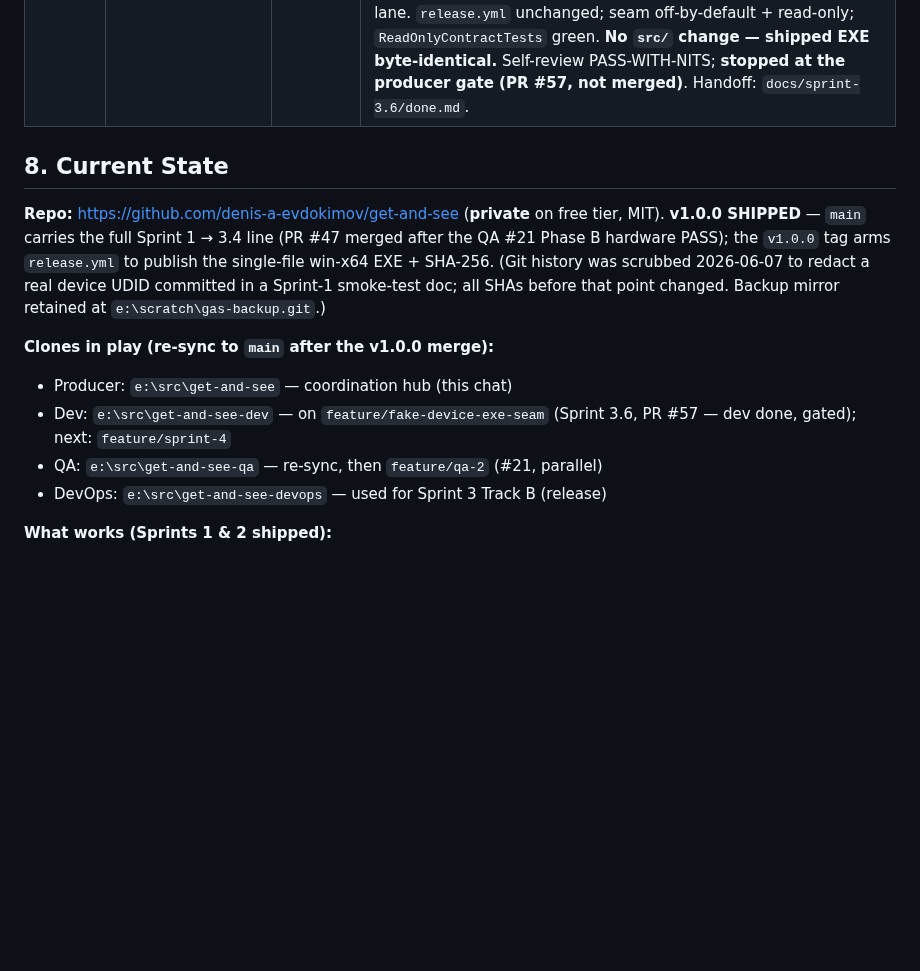
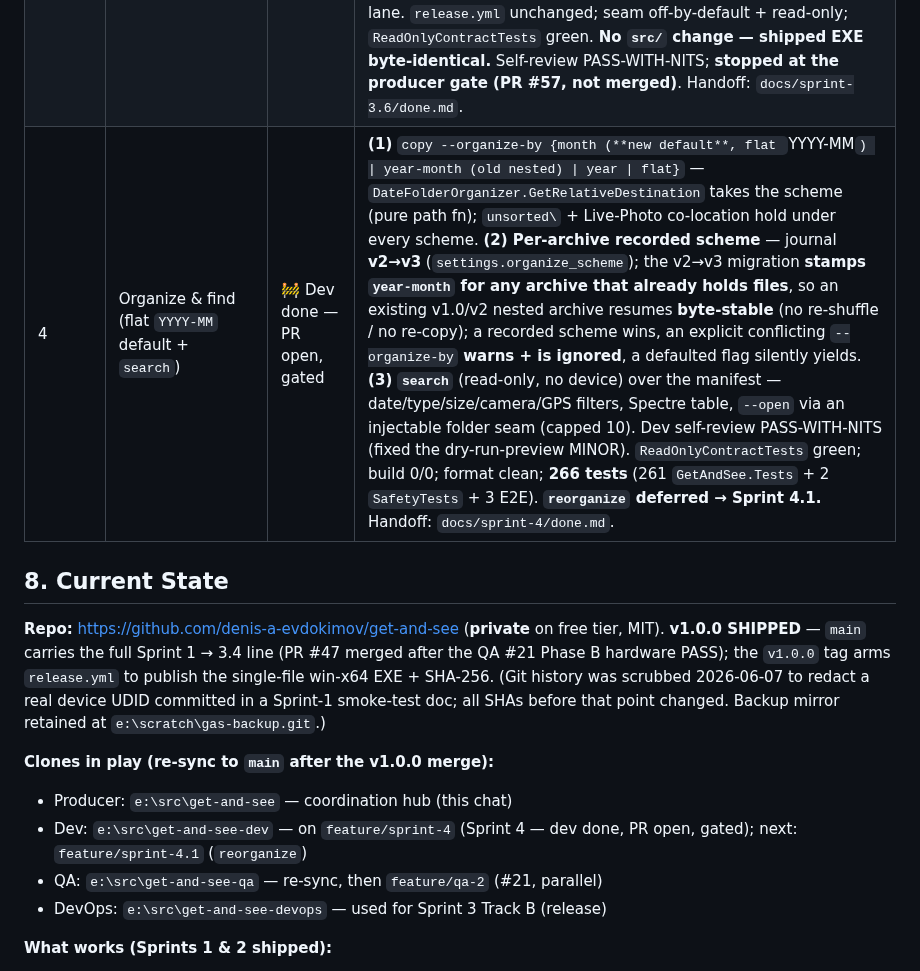
Before and after one commit to Cc-Cece/PicHarbor, a Markdown page: PROJECT_BRIEF.md, the part around one of its changes. Drawn GitHub-style; blank space fills up the shorter version.

Commit message:
sprint-4: handoff - done.md + PROJECT_BRIEF S7/S8

```diff
--- a/PROJECT_BRIEF.md
+++ b/PROJECT_BRIEF.md
@@ -204,6 +204,7 @@ Docs are split by audience and lifetime — no single person writes everything.
 | 3.1–3.4 | Unplug hotfixes — bug beaten as a **class** (#25 → #38 → #42 → #45) | ✅ Done | The mid-copy USB-disconnect bug, fixed across five hardware rounds. 3.1 (#25) watchdog over native open/stat/list; 3.2 (#38 + #39 long-path journal) between-file breaker; 3.3 (#42) the universal run-level **forward-progress watchdog** on the byte heartbeat; **3.4 (#45) the disconnect escape-hatch** — on a dead device the watchdog's independent timer thread writes `summary.txt` and **hard-terminates with a finalizer-skipping `TerminateProcess(3)`** so nothing re-enters the spinning native layer. **QA #21 Phase B PASS on hardware** (5 cable-yanks → exit 3 every time, CPU to idle, byte-exact resume, read-only intact). Merged in PR #47 (closed #45/#42/#38/#39). New **three-layer review** (§13.6) debuted here. Handoff: `docs/sprint-3.4/done.md`. |
 | 3.5 | Test harness: fake device & fault injection | ✅ Done | **Inner-loop net for the feature batch.** `FakeAfcDevice : IPhoneClient` over a fluent virtual `/DCIM` spec + one `ScriptedReadStream` fault model (folds in the 3 ad-hoc fakes) + an in-process `CopyPipelineHarness` driving the REAL pipeline (enumerate → journal → organizer → copier → watchdog → escape-hatch → summary). 30 new tests: full-copy **byte-identical**, **resume byte-identical** after every managed disconnect shape (park / between-file / premature-EOF / spin / connection-fatal / disconnect-at-N) → exit-3, plus organize / collisions / `unsorted` / `--verify-hash`. **All test-only — `src/` untouched, `get-and-see.exe` byte-identical, `ReadOnlyContractTests` green.** Env-var EXE seam **deferred** (rationale in `done.md`); native-disconnect hardware-smoke boundary stated. Dev self-review PASS-WITH-NITS; producer gate PASS; **merged in PR #56** (CI hardened alongside in PR #59). Handoff: `docs/sprint-3.5/done.md`. |
 | 3.6 | Productionize the `GAS_FAKE_DEVICE` EXE seam (real-`.exe` E2E) | 🚧 Dev done — PR #57 open, gated | Closes the spike's 2 gaps. **(1) CI byte-identical guard** in `publish-smoke`: publishes the NORMAL Release single-file EXE (`release.yml`-identical) and asserts it carries no `GetAndSee.FakeDevice`/`FakeDeviceGate` metadata + a **positive control** so the scan can't go blind — proven to flip both ways (normal PASS / `-p:FakeDevice=true` FAIL). **(2) Real-process E2E** lane (`tests/…/E2E/`, `[Trait Category=E2E]`, own `exe-e2e` CI job): builds the `-p:FakeDevice=true` EXE and **spawns it** with `GAS_FAKE_DEVICE` → asserts exit **0** (clean) / **3** (disconnect) / **cross-process resume byte-identical**. The fast unit job excludes the lane. `release.yml` unchanged; seam off-by-default + read-only; `ReadOnlyContractTests` green. **No `src/` change — shipped EXE byte-identical.** Self-review PASS-WITH-NITS; **stopped at the producer gate (PR #57, not merged)**. Handoff: `docs/sprint-3.6/done.md`. |
+| 4 | Organize & find (flat `YYYY-MM` default + `search`) | 🚧 Dev done — PR open, gated | **(1)** `copy --organize-by {month (**new default**, flat `YYYY-MM`) \| year-month (old nested) \| year \| flat}` — `DateFolderOrganizer.GetRelativeDestination` takes the scheme (pure path fn); `unsorted\` + Live-Photo co-location hold under every scheme. **(2) Per-archive recorded scheme** — journal **v2→v3** (`settings.organize_scheme`); the v2→v3 migration **stamps `year-month` for any archive that already holds files**, so an existing v1.0/v2 nested archive resumes **byte-stable** (no re-shuffle / no re-copy); a recorded scheme wins, an explicit conflicting `--organize-by` **warns + is ignored**, a defaulted flag silently yields. **(3) `search`** (read-only, no device) over the manifest — date/type/size/camera/GPS filters, Spectre table, `--open` via an injectable folder seam (capped 10). Dev self-review PASS-WITH-NITS (fixed the dry-run-preview MINOR). `ReadOnlyContractTests` green; build 0/0; format clean; **266 tests** (261 `GetAndSee.Tests` + 2 `SafetyTests` + 3 E2E). **`reorganize` deferred → Sprint 4.1.** Handoff: `docs/sprint-4/done.md`. |
 
 ## 8. Current State
 
@@ -211,7 +212,7 @@ Docs are split by audience and lifetime — no single person writes everything.
 
 **Clones in play (re-sync to `main` after the v1.0.0 merge):**
 - Producer: `e:\src\get-and-see` — coordination hub (this chat)
-- Dev: `e:\src\get-and-see-dev` — on `feature/fake-device-exe-seam` (Sprint 3.6, PR #57 — dev done, gated); next: `feature/sprint-4`
+- Dev: `e:\src\get-and-see-dev` — on `feature/sprint-4` (Sprint 4 — dev done, PR open, gated); next: `feature/sprint-4.1` (`reorganize`)
 - QA: `e:\src\get-and-see-qa` — re-sync, then `feature/qa-2` (#21, parallel)
 - DevOps: `e:\src\get-and-see-devops` — used for Sprint 3 Track B (release)
 
```
Also changed, not shown: other parts of PROJECT_BRIEF.md (+3 -1 lines), docs/sprint-4/done.md (added, +96 -0 lines).
